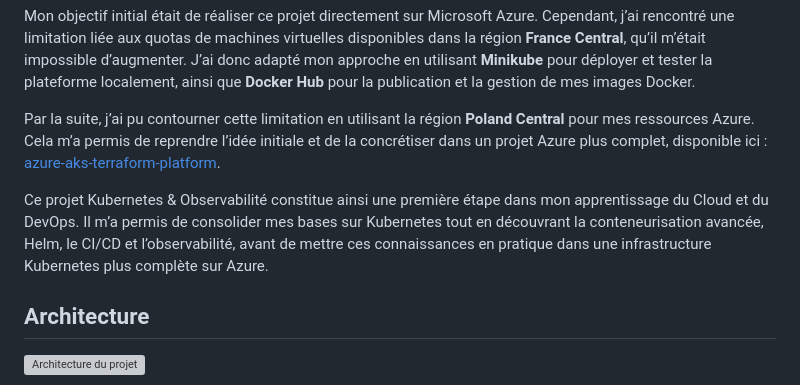
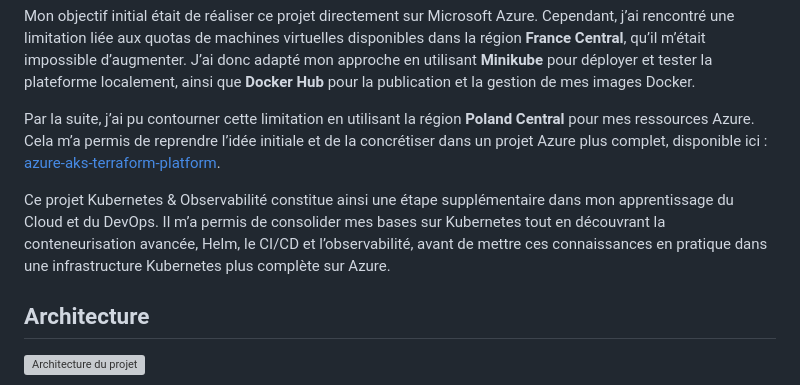
Before and after one commit to Clement-coder-19/k8s-devops-pipeline, a Markdown page: README.md, the part around the change. Rendered like a GitHub page; grey boxes are pictures that could not be loaded.

```diff
--- a/README.md
+++ b/README.md
@@ -21,7 +21,7 @@ Mon objectif initial était de réaliser ce projet directement sur Microsoft Azu
 
 Par la suite, j’ai pu contourner cette limitation en utilisant la région **Poland Central** pour mes ressources Azure. Cela m’a permis de reprendre l’idée initiale et de la concrétiser dans un projet Azure plus complet, disponible ici : [azure-aks-terraform-platform](https://github.com/Clement-coder-19/azure-aks-terraform-platform).
 
-Ce projet Kubernetes & Observabilité constitue ainsi une première étape dans mon apprentissage du Cloud et du DevOps. Il m’a permis de consolider mes bases sur Kubernetes tout en découvrant la conteneurisation avancée, Helm, le CI/CD et l’observabilité, avant de mettre ces connaissances en pratique dans une infrastructure Kubernetes plus complète sur Azure.
+Ce projet Kubernetes & Observabilité constitue ainsi une étape supplémentaire dans mon apprentissage du Cloud et du DevOps. Il m’a permis de consolider mes bases sur Kubernetes tout en découvrant la conteneurisation avancée, Helm, le CI/CD et l’observabilité, avant de mettre ces connaissances en pratique dans une infrastructure Kubernetes plus complète sur Azure.
 
 
 ## Architecture
```
